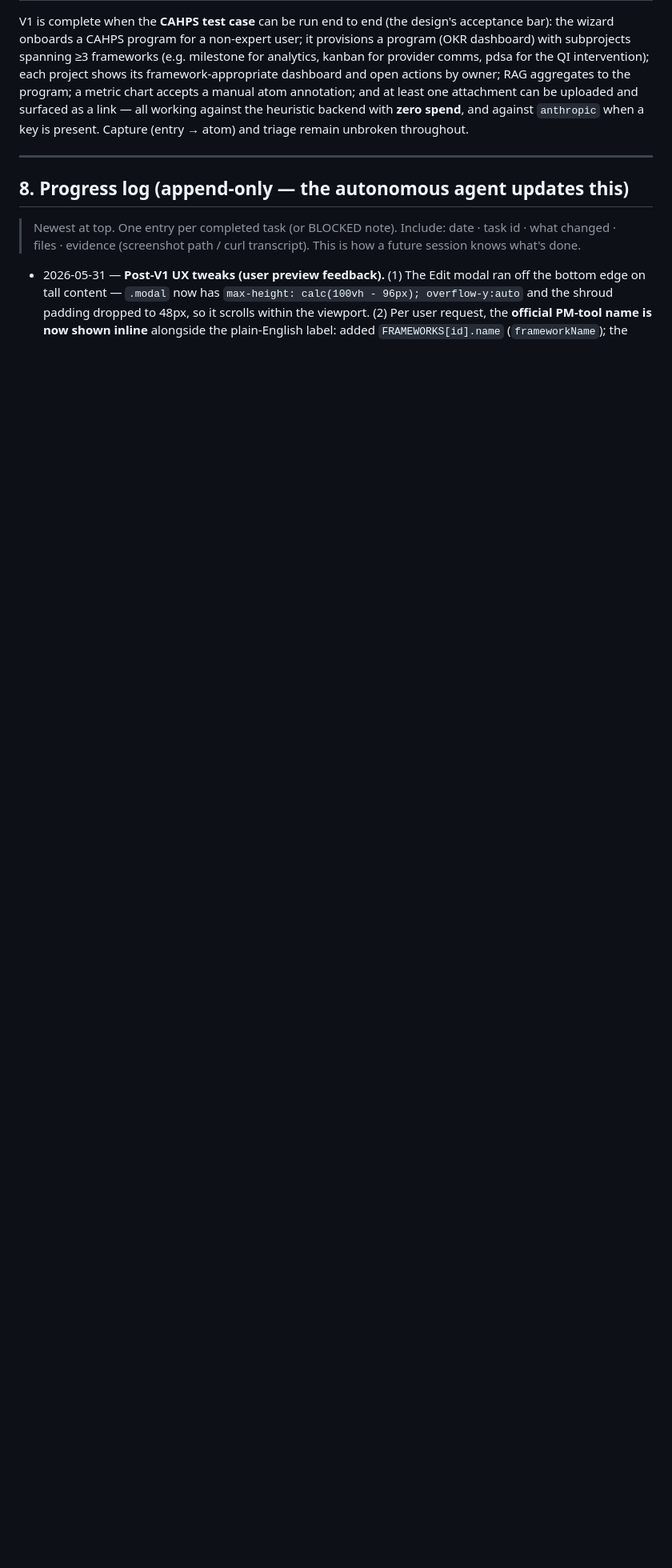
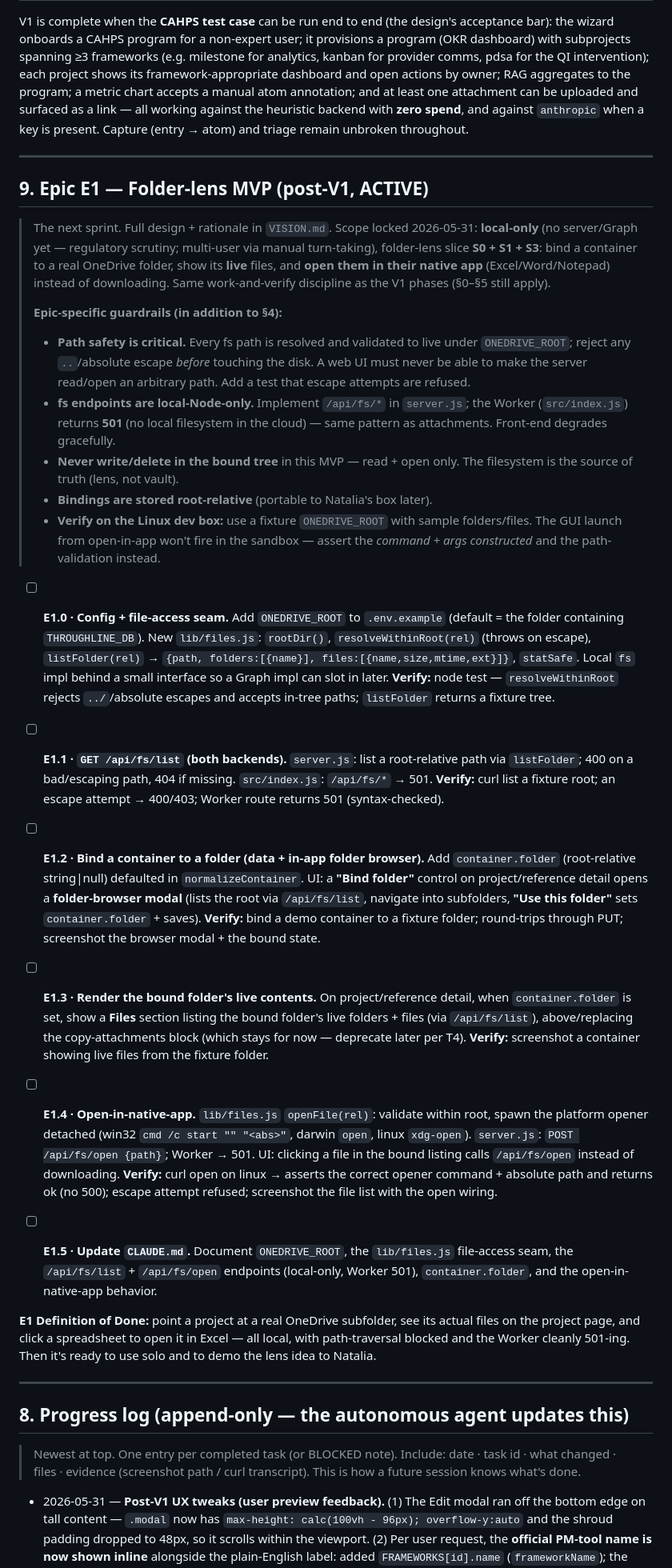
Before and after one commit to noahschmuckler/throughline, a Markdown page: BUILDPATH.md, the part around the change. Shown at 80% size. Rendered like a GitHub page; blank space fills up the shorter version.

Commit message:
BUILDPATH: graduate folder-lens MVP into Epic E1 (S0+S1+S3, local-only)
Concrete verify-each-step tasks E1.0–E1.5 for the active sprint: ONEDRIVE_ROOT +
lib/files.js file-access seam; GET /api/fs/list (Worker 501); bind a container
to a folder via an in-app folder browser; render the bound folder's live files;
open-in-native-app via POST /api/fs/open (local fs + platform shell-open). Adds
epic guardrails (path-traversal validation, local-Node-only fs, read+open only,
root-relative bindings). Ready for a /goal autonomous run.

Co-Authored-By: Claude Opus 4.8 (1M context) <noreply@anthropic.com>

```diff
--- a/BUILDPATH.md
+++ b/BUILDPATH.md
@@ -499,6 +499,76 @@ remain unbroken throughout.
 
 ---
 
+## 9. Epic E1 — Folder-lens MVP (post-V1, ACTIVE)
+
+> The next sprint. Full design + rationale in `VISION.md`. Scope locked
+> 2026-05-31: **local-only** (no server/Graph yet — regulatory scrutiny;
+> multi-user via manual turn-taking), folder-lens slice **S0 + S1 + S3**: bind a
+> container to a real OneDrive folder, show its **live** files, and **open them
+> in their native app** (Excel/Word/Notepad) instead of downloading. Same
+> work-and-verify discipline as the V1 phases (§0–§5 still apply).
+>
+> **Epic-specific guardrails (in addition to §4):**
+> - **Path safety is critical.** Every fs path is resolved and validated to live
+>   under `ONEDRIVE_ROOT`; reject any `..`/absolute escape *before* touching the
+>   disk. A web UI must never be able to make the server read/open an arbitrary
+>   path. Add a test that escape attempts are refused.
+> - **fs endpoints are local-Node-only.** Implement `/api/fs/*` in `server.js`;
+>   the Worker (`src/index.js`) returns **501** (no local filesystem in the
+>   cloud) — same pattern as attachments. Front-end degrades gracefully.
+> - **Never write/delete in the bound tree** in this MVP — read + open only. The
+>   filesystem is the source of truth (lens, not vault).
+> - **Bindings are stored root-relative** (portable to Natalia's box later).
+> - **Verify on the Linux dev box:** use a fixture `ONEDRIVE_ROOT` with sample
+>   folders/files. The GUI launch from open-in-app won't fire in the sandbox —
+>   assert the *command + args constructed* and the path-validation instead.
+
+- [ ] **E1.0 · Config + file-access seam.** Add `ONEDRIVE_ROOT` to `.env.example`
+  (default = the folder containing `THROUGHLINE_DB`). New `lib/files.js`:
+  `rootDir()`, `resolveWithinRoot(rel)` (throws on escape), `listFolder(rel)` →
+  `{path, folders:[{name}], files:[{name,size,mtime,ext}]}`, `statSafe`. Local
+  `fs` impl behind a small interface so a Graph impl can slot in later.
+  **Verify:** node test — `resolveWithinRoot` rejects `../`/absolute escapes and
+  accepts in-tree paths; `listFolder` returns a fixture tree.
+
+- [ ] **E1.1 · `GET /api/fs/list` (both backends).** `server.js`: list a
+  root-relative path via `listFolder`; 400 on a bad/escaping path, 404 if
+  missing. `src/index.js`: `/api/fs/*` → 501. **Verify:** curl list a fixture
+  root; an escape attempt → 400/403; Worker route returns 501 (syntax-checked).
+
+- [ ] **E1.2 · Bind a container to a folder (data + in-app folder browser).**
+  Add `container.folder` (root-relative string|null) defaulted in
+  `normalizeContainer`. UI: a **"Bind folder"** control on project/reference
+  detail opens a **folder-browser modal** (lists the root via `/api/fs/list`,
+  navigate into subfolders, **"Use this folder"** sets `container.folder` +
+  saves). **Verify:** bind a demo container to a fixture folder; round-trips
+  through PUT; screenshot the browser modal + the bound state.
+
+- [ ] **E1.3 · Render the bound folder's live contents.** On project/reference
+  detail, when `container.folder` is set, show a **Files** section listing the
+  bound folder's live folders + files (via `/api/fs/list`), above/replacing the
+  copy-attachments block (which stays for now — deprecate later per T4).
+  **Verify:** screenshot a container showing live files from the fixture folder.
+
+- [ ] **E1.4 · Open-in-native-app.** `lib/files.js` `openFile(rel)`: validate
+  within root, spawn the platform opener detached (win32 `cmd /c start "" "<abs>"`,
+  darwin `open`, linux `xdg-open`). `server.js`: `POST /api/fs/open {path}`;
+  Worker → 501. UI: clicking a file in the bound listing calls `/api/fs/open`
+  instead of downloading. **Verify:** curl open on linux → asserts the correct
+  opener command + absolute path and returns ok (no 500); escape attempt
+  refused; screenshot the file list with the open wiring.
+
+- [ ] **E1.5 · Update `CLAUDE.md`.** Document `ONEDRIVE_ROOT`, the `lib/files.js`
+  file-access seam, the `/api/fs/list` + `/api/fs/open` endpoints (local-only,
+  Worker 501), `container.folder`, and the open-in-native-app behavior.
+
+**E1 Definition of Done:** point a project at a real OneDrive subfolder, see its
+actual files on the project page, and click a spreadsheet to open it in Excel —
+all local, with path-traversal blocked and the Worker cleanly 501-ing. Then it's
+ready to use solo and to demo the lens idea to Natalia.
+
+---
+
 ## 8. Progress log (append-only — the autonomous agent updates this)
 
 > Newest at top. One entry per completed task (or BLOCKED note). Include:
```
